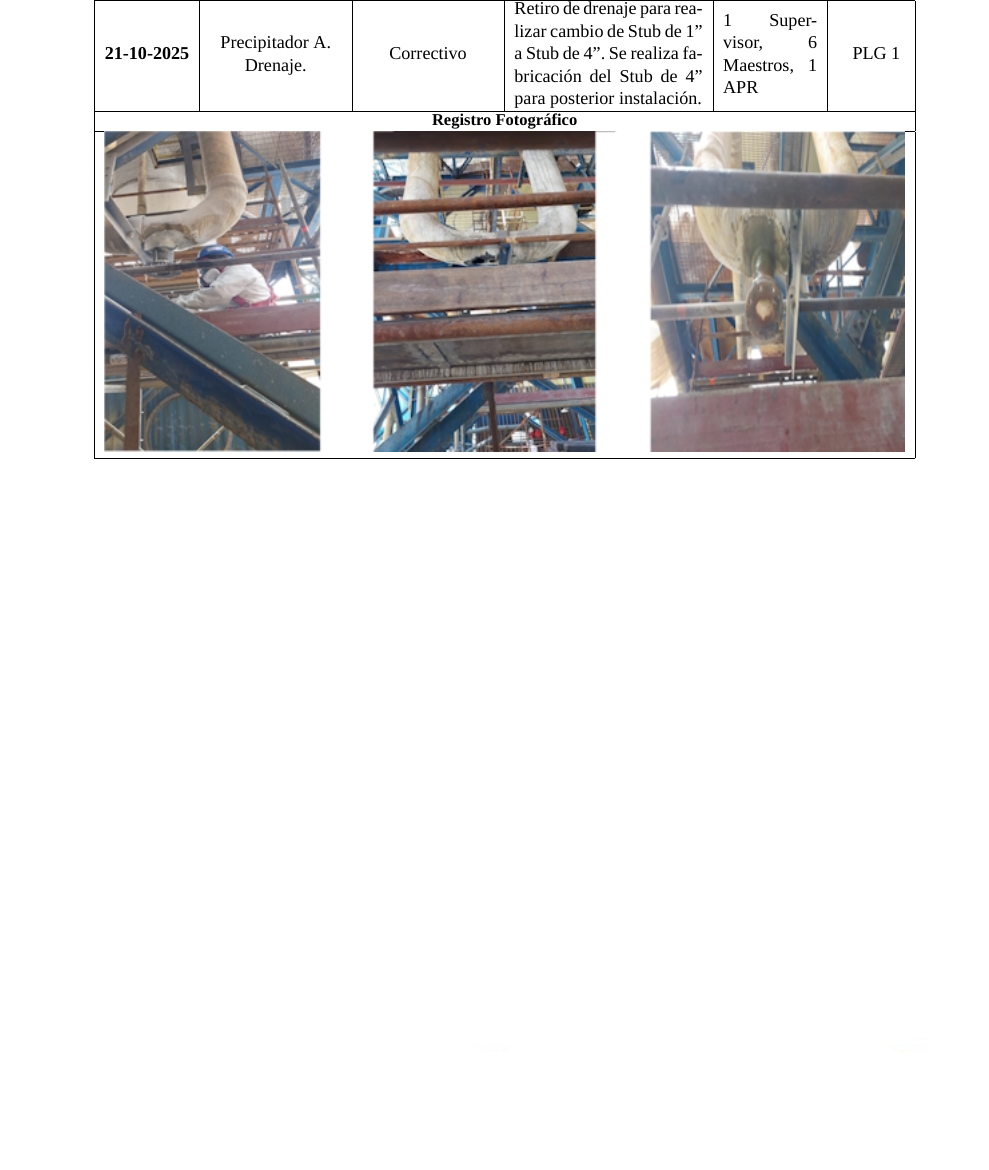
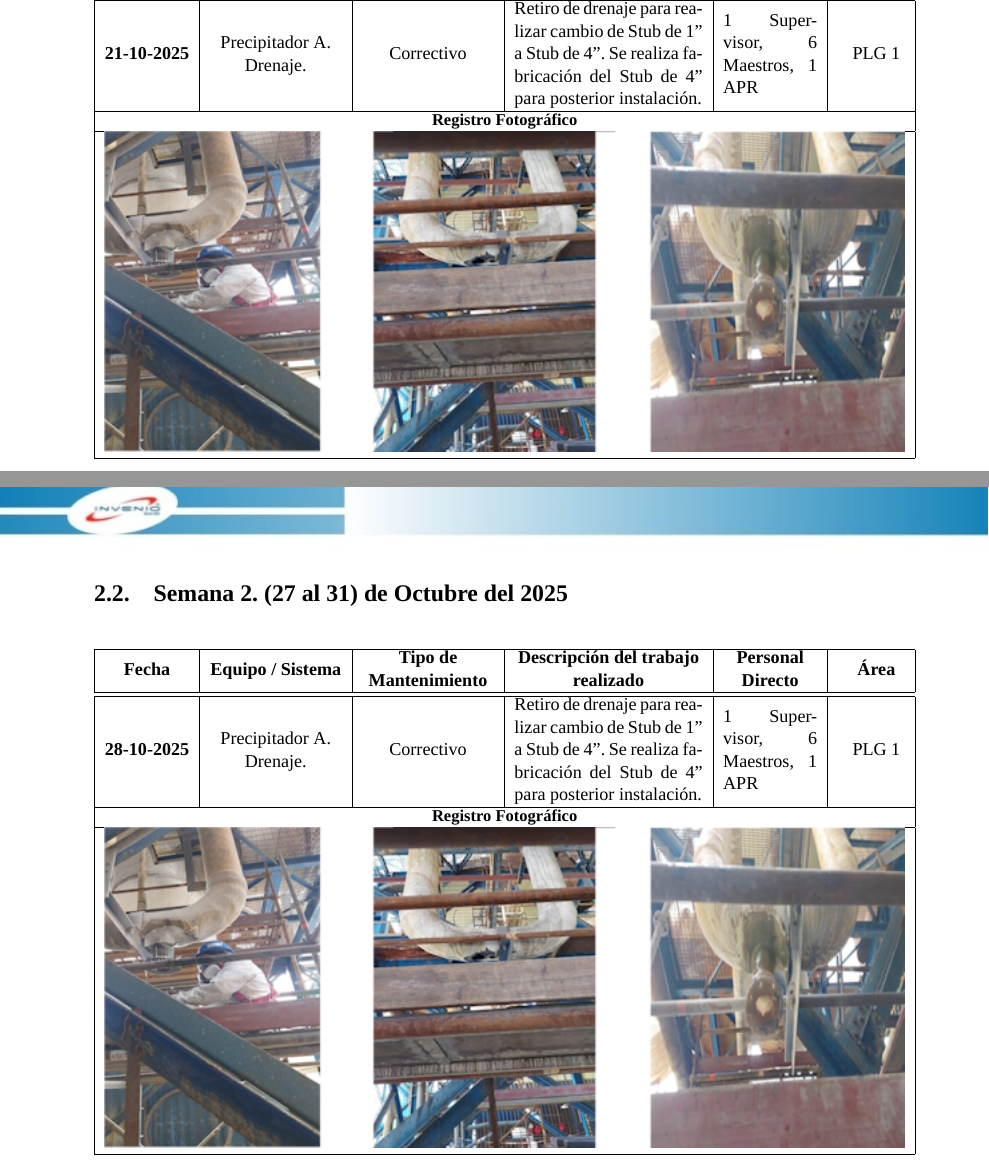
Before and after one commit to BastianCarrasco/Latex-Informe_Mensual_de_Mantencion, a LaTeX document (main.tex, which reads 13-Contenido/Desarrollo.tex): part of page 3 of 3 before the commit and two parts of pages 3 and 4 of 4 after it, the two joined at a grey line, cut so that both start at the same text, the shorter picture padded with empty space. Compiled offline with XeLaTeX; a missing font is replaced by an installed copy or a similar font.

```diff
--- a/13-Contenido/Desarrollo.tex
+++ b/13-Contenido/Desarrollo.tex
@@ -32,3 +32,39 @@
 \hline
             \end{tabular}
         \end{table}
+
+\newpage
+        \subsection{Semana 2. (27 al 31) de Octubre del 2025}
+
+        \begin{table}[H]
+            \centering
+            \footnotesize
+            \begin{tabular}{|
+                >{\small\centering\arraybackslash}m{1.8cm}|
+                >{\small\centering\arraybackslash}m{2.8cm}|
+                >{\small\centering\arraybackslash}m{2.8cm}|
+                >{\small}m{4cm}|
+                >{\small}m{2cm}|
+                >{\small\centering\arraybackslash}m{1.2cm}|
+            }
+                \hline
+                \textbf{Fecha} &
+                \textbf{Equipo / Sistema} &
+                \textbf{Tipo de Mantenimiento} &
+                \centering \textbf{Descripción del trabajo realizado} &
+                \centering \textbf{Personal Directo} &
+                \textbf{Área} \\
+                \hline\hline
+                \textbf{28-10-2025} &
+Precipitador A. Drenaje. &
+Correctivo &
+Retiro de drenaje para realizar cambio de Stub de 1'' a Stub de 4''. Se realiza fabricación del Stub de 4'' para posterior instalación. &
+1 Supervisor, 6 Maestros, 1 APR &
+PLG 1 \\
+\hline
+\multicolumn{6}{|c|}{\textbf{Registro Fotográfico}} \\
+\hline
+\multicolumn{6}{|c|}{ \includegraphics[width=\textwidth,keepaspectratio]{scripts/Semanas/pic/S2.jpg} } \\
+\hline
+            \end{tabular}
+        \end{table}
```
Also changed, not shown: scripts/Semanas/pic/S2.jpg (added), 9 other files.
